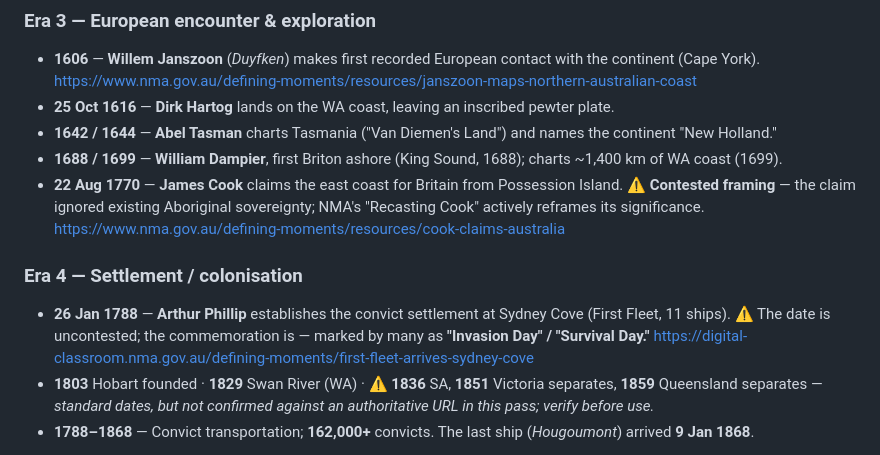
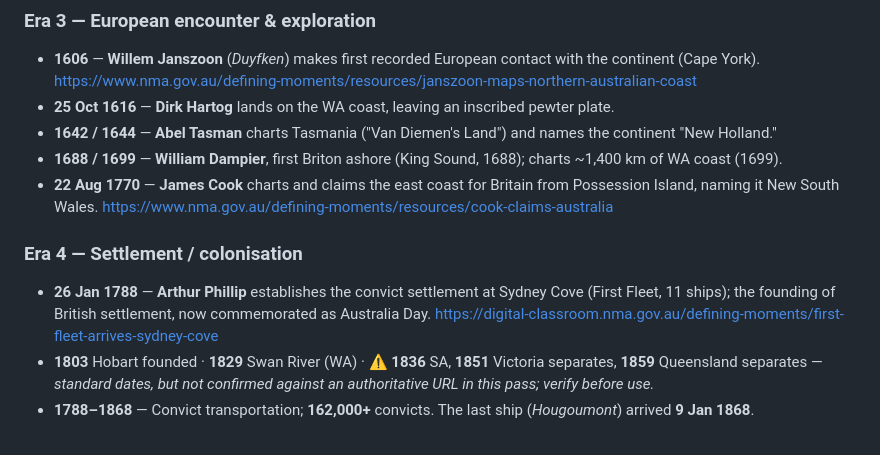
Before and after one commit to steveMilvo/gdp-dashboard, a Markdown page: docs/australia-history-research.md, the part around the change. GitHub-like rendering.

Commit message:
Neutralise framing in 1770 and 1788 entries
Remove the Invasion Day/Survival Day commemoration note and the Aboriginal
sovereignty / contested-framing wording, stating the 1770 claim and 1788
settlement as plain events.

https://claude.ai/code/session_018JQoscT6K4ihoZPmnApFYn

```diff
--- a/docs/australia-history-research.md
+++ b/docs/australia-history-research.md
@@ -39,15 +39,14 @@
   names the continent "New Holland."
 - **1688 / 1699** — **William Dampier**, first Briton ashore (King Sound, 1688);
   charts ~1,400 km of WA coast (1699).
-- **22 Aug 1770** — **James Cook** claims the east coast for Britain from
-  Possession Island. ⚠️ **Contested framing** — the claim ignored existing
-  Aboriginal sovereignty; NMA's "Recasting Cook" actively reframes its
-  significance. https://www.nma.gov.au/defining-moments/resources/cook-claims-australia
+- **22 Aug 1770** — **James Cook** charts and claims the east coast for Britain
+  from Possession Island, naming it New South Wales.
+  https://www.nma.gov.au/defining-moments/resources/cook-claims-australia
 
 ### Era 4 — Settlement / colonisation
 - **26 Jan 1788** — **Arthur Phillip** establishes the convict settlement at
-  Sydney Cove (First Fleet, 11 ships). ⚠️ The date is uncontested; the
-  commemoration is — marked by many as **"Invasion Day" / "Survival Day."**
+  Sydney Cove (First Fleet, 11 ships); the founding of British settlement, now
+  commemorated as Australia Day.
   https://digital-classroom.nma.gov.au/defining-moments/first-fleet-arrives-sydney-cove
 - **1803** Hobart founded · **1829** Swan River (WA) · ⚠️ **1836** SA, **1851**
   Victoria separates, **1859** Queensland separates — *standard dates, but not
```
